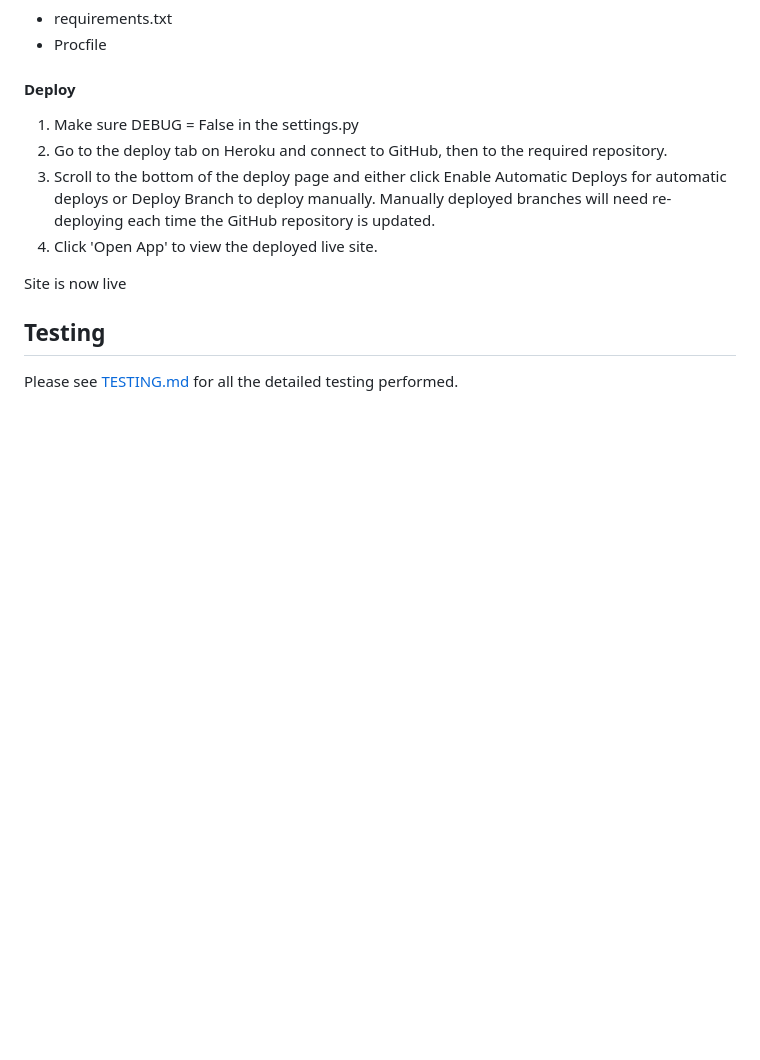
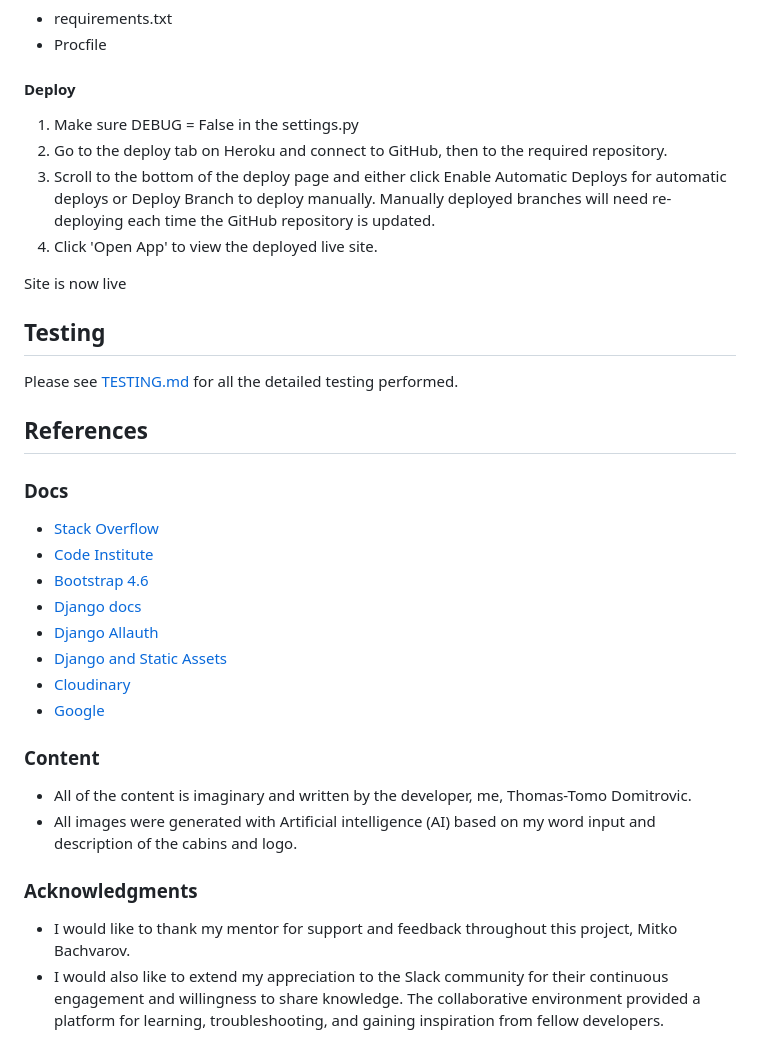
Before and after one commit to Thomas-Tomo/woodland-whispers-retreat, a Markdown page: README.md, the part around the change. Drawn GitHub-style; blank space fills up the shorter version.

Commit message:
Add references to README

```diff
--- a/README.md
+++ b/README.md
@@ -567,3 +567,25 @@ Site is now live
 
 ## Testing
 Please see  [TESTING.md]() for all the detailed testing performed.
+
+## References
+### Docs
+
+* [Stack Overflow](https://stackoverflow.com/)
+* [Code Institute](https://learn.codeinstitute.net/dashboard)
+* [Bootstrap 4.6](https://getbootstrap.com/docs/4.6/getting-started/introduction/)
+* [Django docs](https://docs.djangoproject.com/en/4.2/releases/3.2/)
+* [Django Allauth](https://django-allauth.readthedocs.io/en/latest/)
+* [Django and Static Assets](https://devcenter.heroku.com/articles/django-assets)
+* [Cloudinary](https://cloudinary.com/documentation/diagnosing_error_codes_tutorial)
+* [Google](https://www.google.com/)
+
+### Content
+
+* All of the content is imaginary and written by the developer, me, Thomas-Tomo Domitrovic.
+* All images were generated with Artificial intelligence (AI) based on my word input and description of the cabins and logo.
+
+### Acknowledgments
+
+* I would like to thank my mentor for support and feedback throughout this project, Mitko Bachvarov.
+* I would also like to extend my appreciation to the Slack community for their continuous engagement and willingness to share knowledge. The collaborative environment provided a platform for learning, troubleshooting, and gaining inspiration from fellow developers.
```
